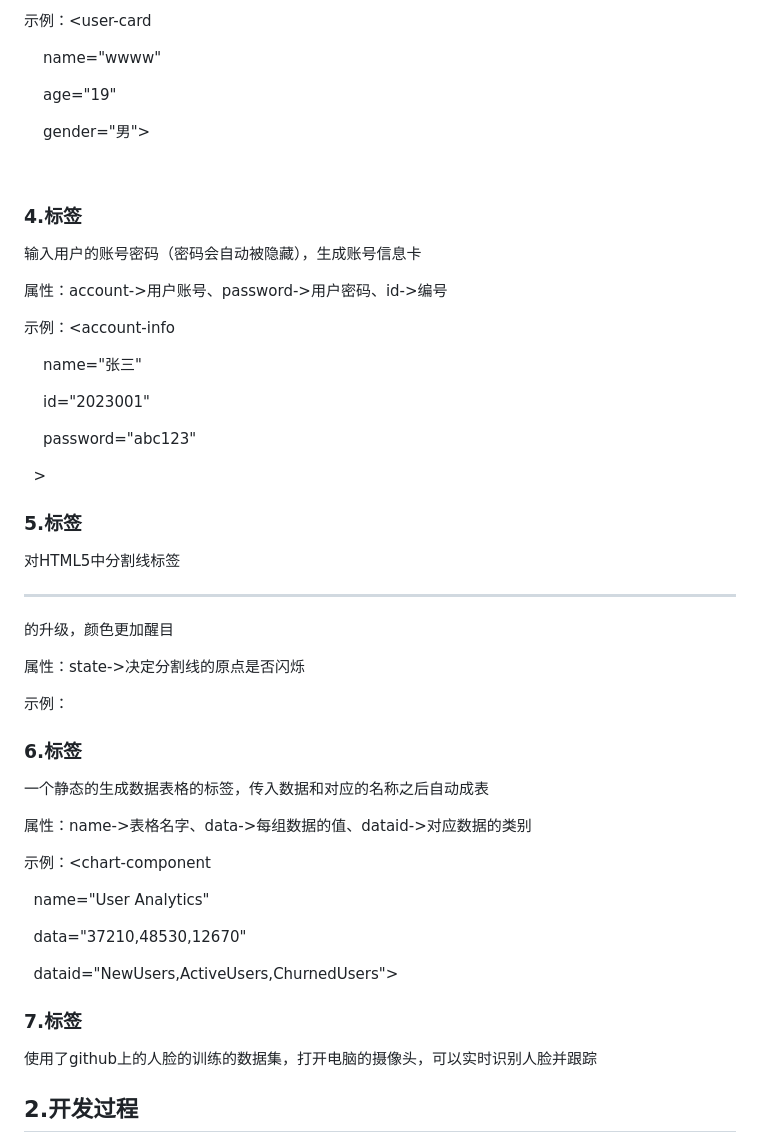
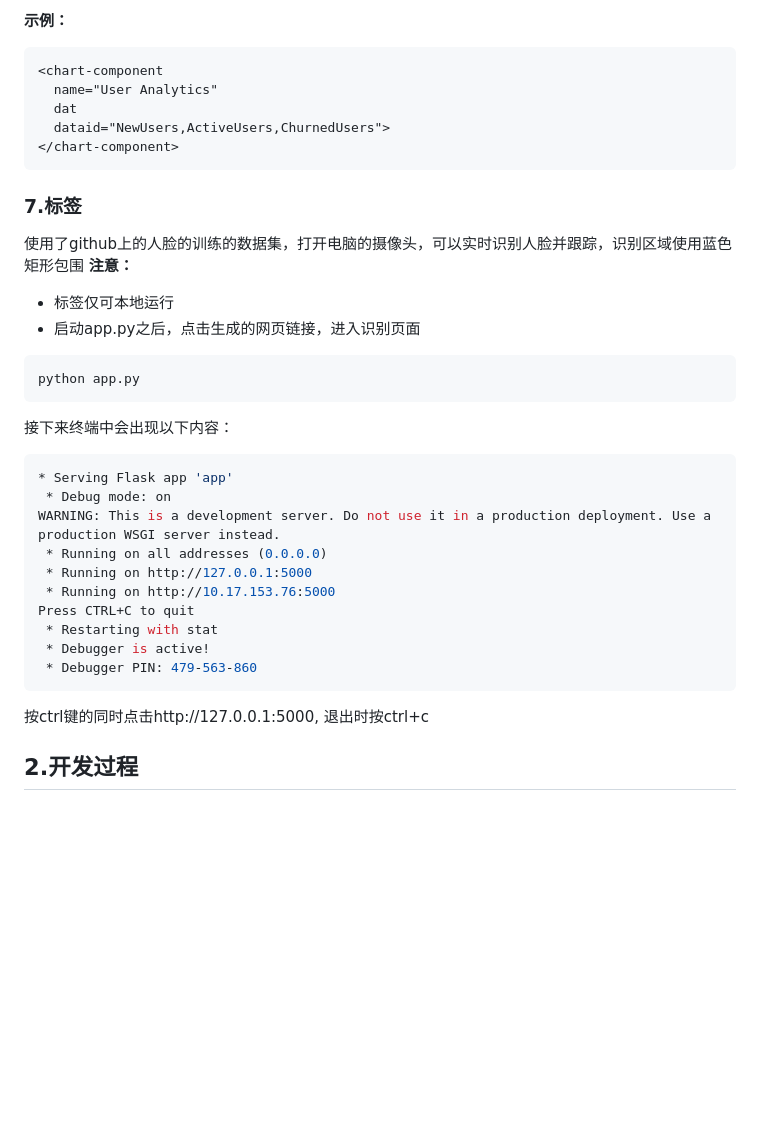
Before and after one commit to xmdjy/25-spring-gc-H1-HTML6, a Markdown page: README.md, the part around the change printed below. Rendered like a GitHub page; blank space fills up the shorter version.

````diff
--- a/README.md
+++ b/README.md
@@ -36,56 +76,35 @@ speed->旋转的速度，可自行调控
 
-示例：<user-card
+**示例：**
+```html
+<chart-component
+  name="User Analytics"
+  dat
+  dataid="NewUsers,ActiveUsers,ChurnedUsers">
+</chart-component>
+```
+### 7.<face-trace>标签
+使用了github上的人脸的训练的数据集，打开电脑的摄像头，可以实时识别人脸并跟踪，识别区域使用蓝色矩形包围
+**注意：**
+- 标签仅可本地运行
+- 启动app.py之后，点击生成的网页链接，进入识别页面
+```bash
+python app.py
+```
+接下来终端中会出现以下内容：
+```bash
+* Serving Flask app 'app'
+ * Debug mode: on
+WARNING: This is a development server. Do not use it in a production deployment. Use a production WSGI server instead.
+ * Running on all addresses (0.0.0.0)
+ * Running on http://127.0.0.1:5000
+ * Running on http://10.17.153.76:5000
+Press CTRL+C to quit
+ * Restarting with stat
+ * Debugger is active!
+ * Debugger PIN: 479-563-860
+```
+按ctrl键的同时点击http://127.0.0.1:5000, 退出时按ctrl+c
 
-    name="wwww"
-
-    age="19"
-
-    gender="男">
-
-  </user-card>
-
-### 4.<account-info>标签
-
-输入用户的账号密码（密码会自动被隐藏），生成账号信息卡
-
-属性：account->用户账号、password->用户密码、id->编号
-
-示例：<account-info
-
-    name="张三"
-
-    id="2023001"
-
-    password="abc123"
-
-  ></account-info>
-
-### 5.<divide-line>标签
-
-对HTML5中分割线标签<hr>的升级，颜色更加醒目
-
-属性：state->决定分割线的原点是否闪烁
-
-示例：<divide-line state="flash"></divide-line>
-
-### 6.<chart-compenent>标签
-
-一个静态的生成数据表格的标签，传入数据和对应的名称之后自动成表
-
-属性：name->表格名字、data->每组数据的值、dataid->对应数据的类别
-
-示例：<chart-component
-
-  name="User Analytics"
-
-  data="37210,48530,12670"
-
-  dataid="NewUsers,ActiveUsers,ChurnedUsers">
-
-</chart-component>
-
-### 7.<face-trace>标签
-使用了github上的人脸的训练的数据集，打开电脑的摄像头，可以实时识别人脸并跟踪
 
 ## 2.开发过程
 
````
Also changed, not shown: other parts of README.md (+79 -19 lines).
